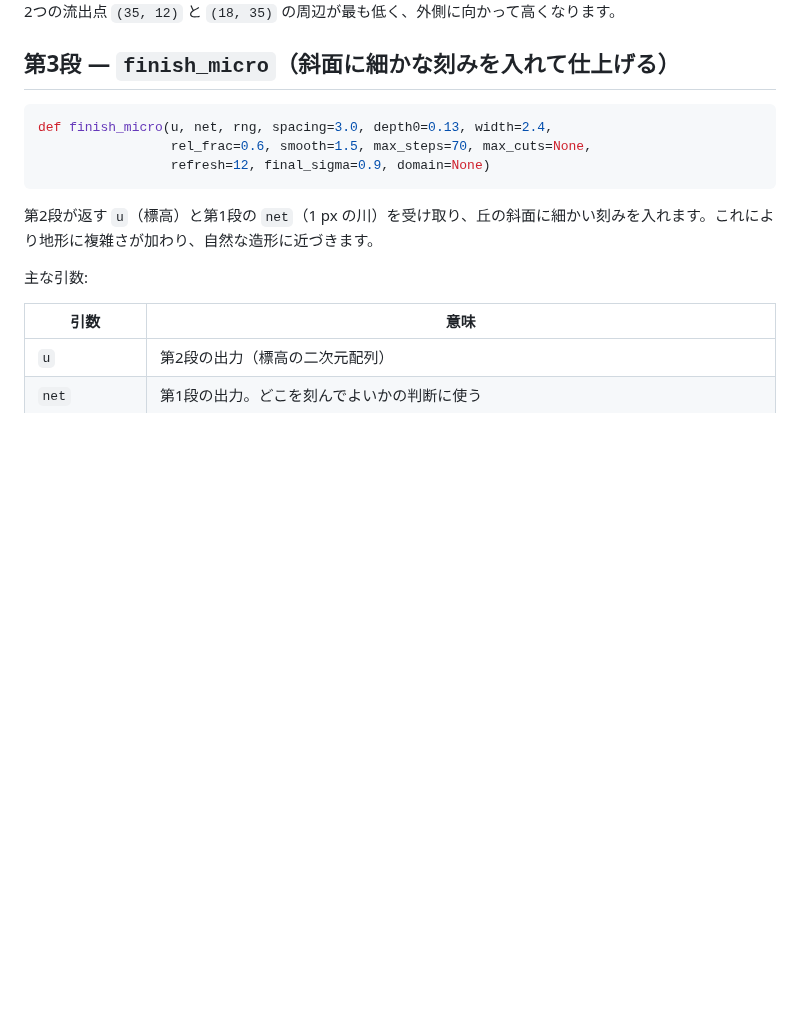
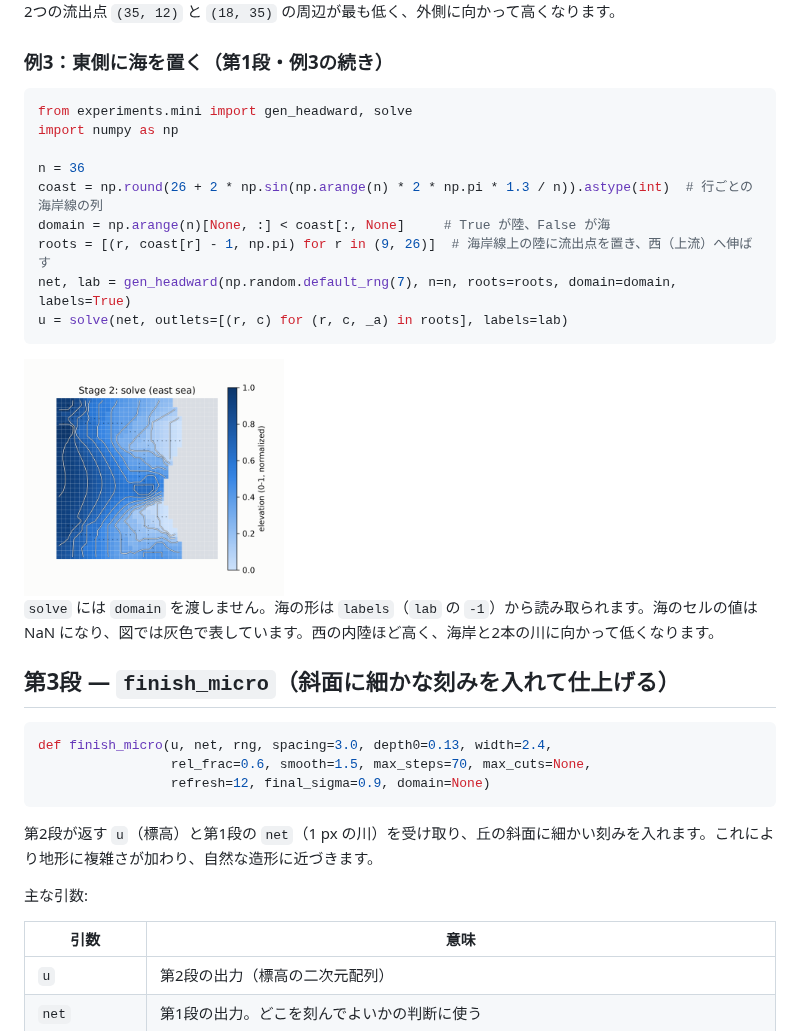
Before and after one commit to mykawariver/mykawa, a Markdown page: docs/USAGE.md, the part around one of its changes. Drawn GitHub-style; pictures changed too: docs/images/stage2_sea.png (added); blank space fills up the shorter version.

````diff
--- a/docs/USAGE.md
+++ b/docs/USAGE.md
@@ -125,6 +143,24 @@ u = solve(net, outlets=[(r, c) for (r, c, _a) in roots], labels=lab)
 <img src="images/stage2_two.png" width="260" alt="第2段・流出点2つ：等高線入りの標高図。2本の川に沿って低い谷が走り、そのあいだがなだらかに盛り上がっている。">
 
 2つの流出点 `(35, 12)` と `(18, 35)` の周辺が最も低く、外側に向かって高くなります。
+
+### 例3：東側に海を置く（第1段・例3の続き）
+
+```python
+from experiments.mini import gen_headward, solve
+import numpy as np
+
+n = 36
+coast = np.round(26 + 2 * np.sin(np.arange(n) * 2 * np.pi * 1.3 / n)).astype(int)  # 行ごとの海岸線の列
+domain = np.arange(n)[None, :] < coast[:, None]     # True が陸、False が海
+roots = [(r, coast[r] - 1, np.pi) for r in (9, 26)]  # 海岸線上の陸に流出点を置き、西（上流）へ伸ばす
+net, lab = gen_headward(np.random.default_rng(7), n=n, roots=roots, domain=domain, labels=True)
+u = solve(net, outlets=[(r, c) for (r, c, _a) in roots], labels=lab)
+```
+
+<img src="images/stage2_sea.png" width="260" alt="第2段・東に海：等高線入りの標高図。右側の灰色が海。西の内陸ほど高く、海岸と2本の川に向かって低くなる。">
+
+`solve` には `domain` を渡しません。海の形は `labels`（`lab` の `-1`）から読み取られます。海のセルの値は NaN になり、図では灰色で表しています。西の内陸ほど高く、海岸と2本の川に向かって低くなります。
 
 ## 第3段 — `finish_micro`（斜面に細かな刻みを入れて仕上げる）
 
````
Also changed, not shown: other parts of docs/USAGE.md (+39 -0 lines), docs/images/stage1_sea.png (added), docs/images/stage3_sea.png (added), docs/images/stage3_sea_diff.png (added).
